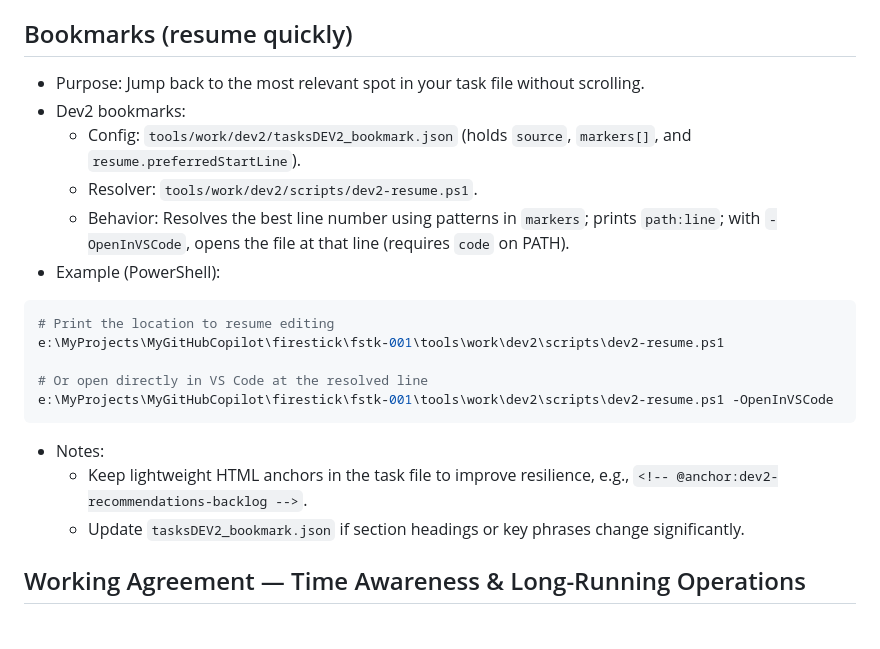
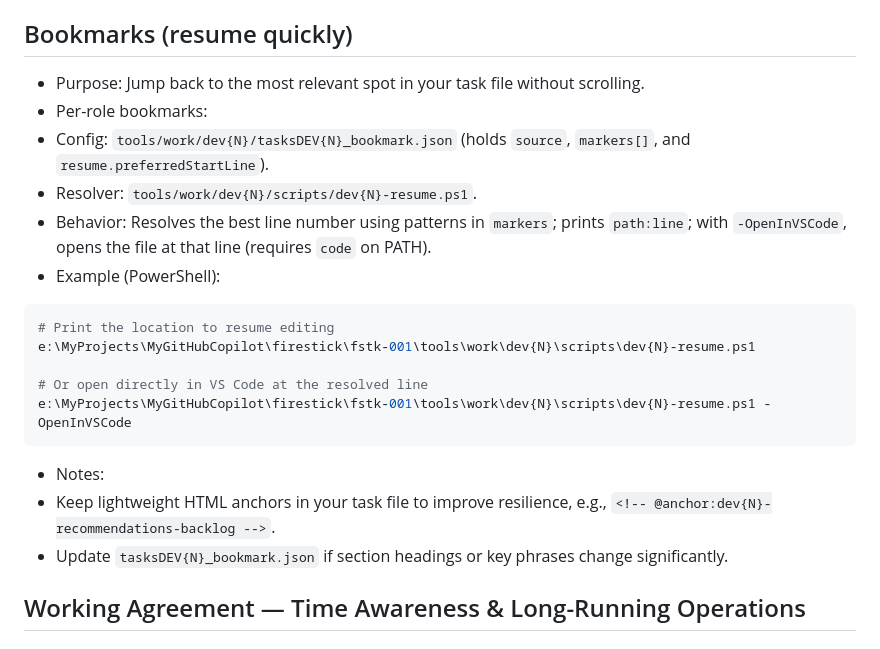
Before and after one commit to CaveAnimal/firestick, a Markdown page: tools/TheRules.md, the part around the change printed below. Drawn GitHub-style.

````diff
--- a/tools/TheRules.md
+++ b/tools/TheRules.md
@@ -108,24 +97,24 @@
 - See `tools/experiences/LESSONS_LEARNED.md` (2025-11-12 entries) for detailed incident reports.
 
 ## Bookmarks (resume quickly)
-- Purpose: Jump back to the most relevant spot in your task file without scrolling.
-- Dev2 bookmarks:
-  - Config: `tools/work/dev2/tasksDEV2_bookmark.json` (holds `source`, `markers[]`, and `resume.preferredStartLine`).
-  - Resolver: `tools/work/dev2/scripts/dev2-resume.ps1`.
+ - Purpose: Jump back to the most relevant spot in your task file without scrolling.
+ - Per-role bookmarks:
+  - Config: `tools/work/dev{N}/tasksDEV{N}_bookmark.json` (holds `source`, `markers[]`, and `resume.preferredStartLine`).
+  - Resolver: `tools/work/dev{N}/scripts/dev{N}-resume.ps1`.
   - Behavior: Resolves the best line number using patterns in `markers`; prints `path:line`; with `-OpenInVSCode`, opens the file at that line (requires `code` on PATH).
 - Example (PowerShell):
 
 ```powershell
 # Print the location to resume editing
-e:\MyProjects\MyGitHubCopilot\firestick\fstk-001\tools\work\dev2\scripts\dev2-resume.ps1
+e:\MyProjects\MyGitHubCopilot\firestick\fstk-001\tools\work\dev{N}\scripts\dev{N}-resume.ps1
 
 # Or open directly in VS Code at the resolved line
-e:\MyProjects\MyGitHubCopilot\firestick\fstk-001\tools\work\dev2\scripts\dev2-resume.ps1 -OpenInVSCode
+e:\MyProjects\MyGitHubCopilot\firestick\fstk-001\tools\work\dev{N}\scripts\dev{N}-resume.ps1 -OpenInVSCode
 ```
 
-- Notes:
-  - Keep lightweight HTML anchors in the task file to improve resilience, e.g., `<!-- @anchor:dev2-recommendations-backlog -->`.
-  - Update `tasksDEV2_bookmark.json` if section headings or key phrases change significantly.
+ - Notes:
+  - Keep lightweight HTML anchors in your task file to improve resilience, e.g., `<!-- @anchor:dev{N}-recommendations-backlog -->`.
+  - Update `tasksDEV{N}_bookmark.json` if section headings or key phrases change significantly.
 
 ## Working Agreement — Time Awareness & Long-Running Operations
 
````
Also changed, not shown: other parts of tools/TheRules.md (+13 -24 lines).
